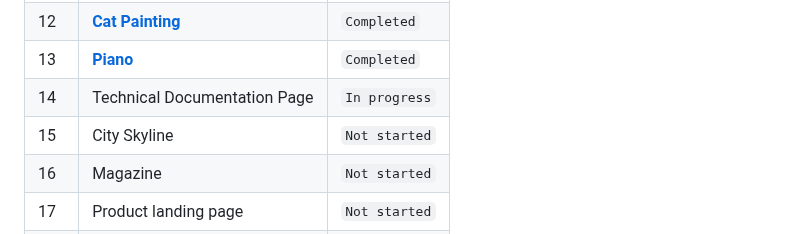
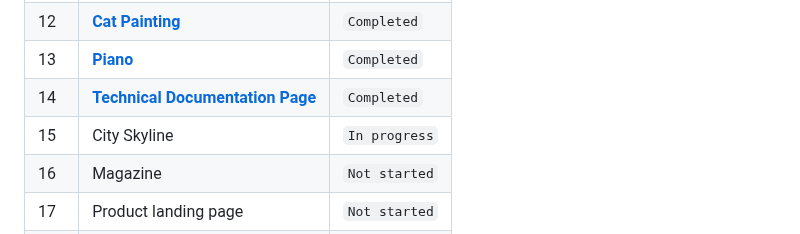
Before and after one commit to BekzhanovR/freeCodeCamp_HTML_CSS, a Markdown page: README.md, the part around the change. Drawn GitHub-style.

```diff
--- a/README.md
+++ b/README.md
@@ -16,8 +16,8 @@
 | 11  | **[Balance Sheet](https://bekzhanovrasul.github.io/Balance-Sheet/)**                                             | `Completed`   |
 | 12  | **[Cat Painting](https://bekzhanovrasul.github.io/Cat-Painting/)**                                               | `Completed`   |
 | 13  | **[Piano](https://bekzhanovrasul.github.io/Piano/)**                                                             | `Completed`   |
-| 14  | Technical Documentation Page                                                                                     | `In progress` |
-| 15  | City Skyline                                                                                                     | `Not started` |
+| 14  | **[Technical Documentation Page](https://bekzhanovrasul.github.io/Technical-documentation-page/)**               | `Completed`   |
+| 15  | City Skyline                                                                                                     | `In progress` |
 | 16  | Magazine                                                                                                         | `Not started` |
 | 17  | Product landing page                                                                                             | `Not started` |
 | 18  | Ferris Wheel                                                                                                     | `Not started` |
```
